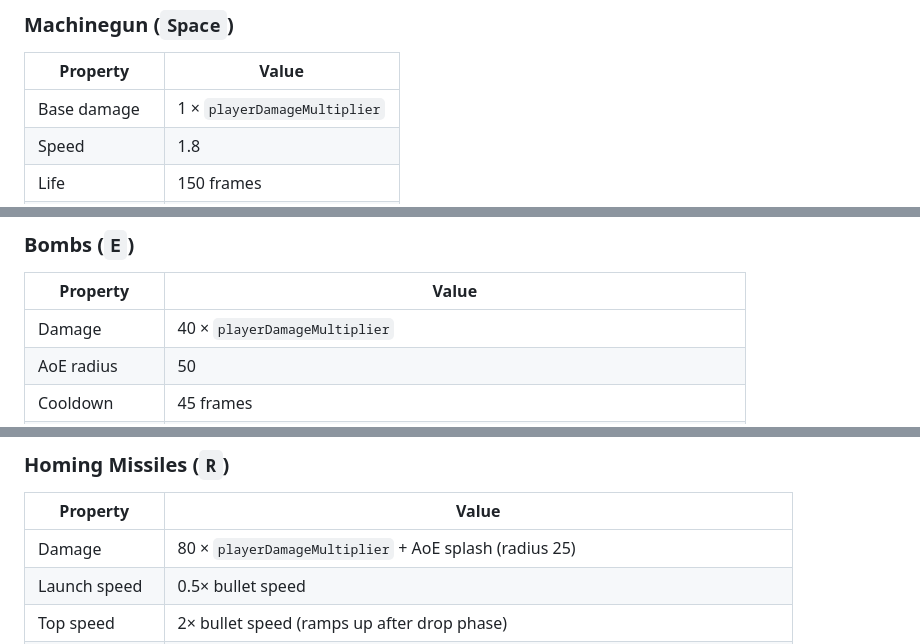
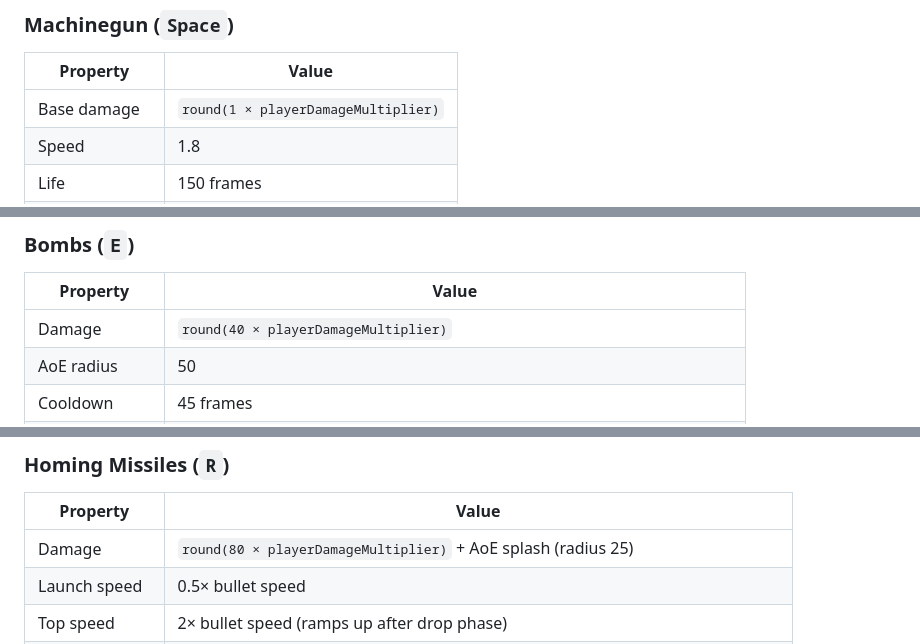
Before and after one commit to szefo94/VibePilot, a Markdown page: README.md, 3 parts joined by grey strips. Drawn GitHub-style.

Commit message:
docs: update README and CHANGES for napalm, damage rounding, searchlight fixes
Co-Authored-By: Claude Sonnet 4.6 <noreply@anthropic.com>

```diff
--- a/README.md
+++ b/README.md
@@ -258,7 +258,7 @@ Two particle trails rendered as `THREE.Points` with `vertexColors`, one per wing
 
 | Property | Value |
 |---|---|
-| Base damage | 1 × `playerDamageMultiplier` |
+| Base damage | `round(1 × playerDamageMultiplier)` |
 | Speed | 1.8 |
 | Life | 150 frames |
 | Cooldown | 4 frames |
@@ -271,7 +271,7 @@ Two particle trails rendered as `THREE.Points` with `vertexColors`, one per wing
 
 | Property | Value |
 |---|---|
-| Damage | 40 × `playerDamageMultiplier` |
+| Damage | `round(40 × playerDamageMultiplier)` |
 | AoE radius | 50 |
 | Cooldown | 45 frames |
 | Gravity | 0.008 /frame |
@@ -283,7 +283,7 @@ Two particle trails rendered as `THREE.Points` with `vertexColors`, one per wing
 
 | Property | Value |
 |---|---|
-| Damage | 80 × `playerDamageMultiplier` + AoE splash (radius 25) |
+| Damage | `round(80 × playerDamageMultiplier)` + AoE splash (radius 25) |
 | Launch speed | 0.5× bullet speed |
 | Top speed | 2× bullet speed (ramps up after drop phase) |
 | Drop phase | 22 frames — nose dips before homing engages |
```
Also changed, not shown: other parts of README.md (+3 -3 lines), CHANGES.md (+39 -0 lines).
